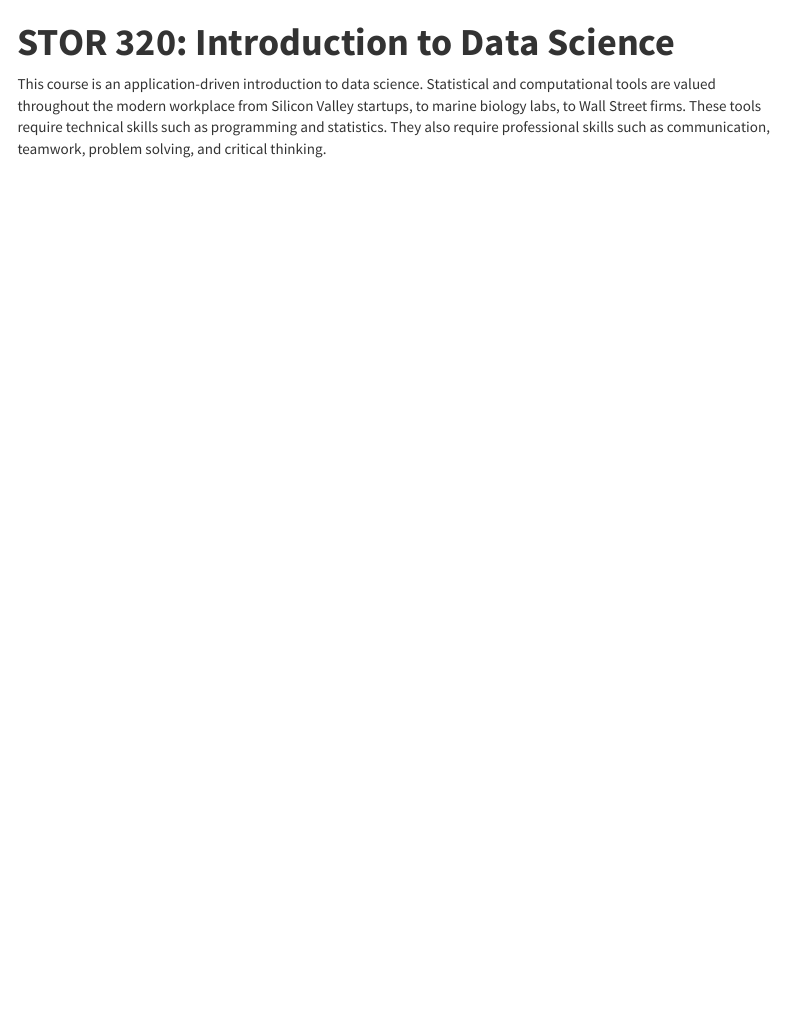
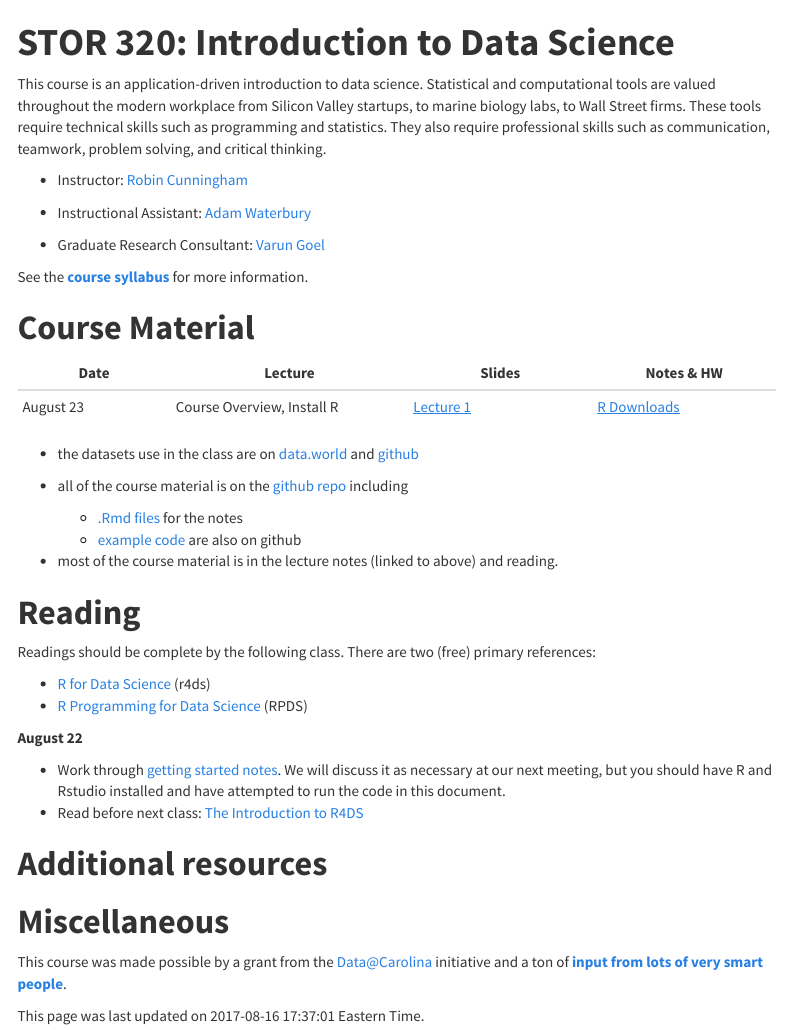
Before and after one commit to NCDaddy/STOR_320, an R Markdown document (index.Rmd): the page in a window 1100 px wide, from its top. Rendered offline with R 4.5, knitr and Pandoc, with nearby package versions; menus at the side of the page are left out.

Commit message:
Add files via upload
Update August 16

```diff
--- a/index.Rmd
+++ b/index.Rmd
@@ -9,3 +9,51 @@ output:
 
 
 This course is an application-driven introduction to data science. Statistical and computational tools are valued throughout the modern workplace from Silicon Valley startups, to marine biology labs, to Wall Street firms. These tools require technical skills such as programming and statistics. They also require professional skills such as communication, teamwork, problem solving, and critical thinking.
+
+
+- Instructor: [Robin Cunningham](http://stat-or.unc.edu/people/faculty/robin-cunningham)
+
+- Instructional Assistant: [Adam Waterbury](http://stat-or.unc.edu/people/graduate-students-department)
+
+- Graduate Research Consultant: [Varun Goel](https://varungoel.web.unc.edu/)
+
+See the **[course syllabus](https://drive.google.com/open?id=0B2lwGKhIFjYYYVh5NVVsZVJjbmM)** for more information.
+
+# **Course Material**
+
+
+| Date | Lecture | Slides | Notes & HW |
+|------|---------|-------|-------|
+|August 23 |Course Overview, Install R | [Lecture 1](https://www.dropbox.com/s/onli0k3vl1v6bmu/STOR%20320%20Lecture%201%2008-23-17.pptx?dl=0) | [R Downloads](http://rpubs.com/redrobincl/299923)|
+
+
+- the datasets use in the class are on [data.world](https://data.world/iain/stor-390/) and [github](https://github.com/idc9/stor390/tree/master/data/)
+
+- all of the course material is on the [github repo](https://github.com/idc9/stor390) including
+    - [.Rmd files](https://github.com/idc9/stor390/tree/master/notes/) for the notes
+    - [example code](https://github.com/idc9/stor390/tree/master/example_code/) are also on github
+
+
+- most of the course material is in the lecture notes (linked to above) and reading.
+
+
+
+# **Reading**
+
+Readings should be complete by the following class. There are two (free) primary references:
+
+- [R for Data Science](http://r4ds.had.co.nz/) (r4ds)
+- [R Programming for Data Science](https://leanpub.com/rprogramming) (RPDS)
+
+**August 22**
+
+- Work through [getting started notes](http://rpubs.com/redrobincl/299923). We will discuss it as necessary at our next meeting, but you should have R and Rstudio installed and have attempted to run the code in this document.
+- Read before next class: [The Introduction to R4DS](http://r4ds.had.co.nz/introduction.html)
+
+# **Additional resources**
+
+# **Miscellaneous**
+
+This course was made possible by a grant from the [Data@Carolina](http://data.web.unc.edu/) initiative and a ton of [**input from lots of very smart people**](https://docs.google.com/document/d/1EAIiex92oKphCeBAtmJ9NOyKti76QDsC5lz7vbL7Gwo/edit).
+
+This page was last updated on `r Sys.time()` Eastern Time.
```
Also changed, not shown: index.html.
